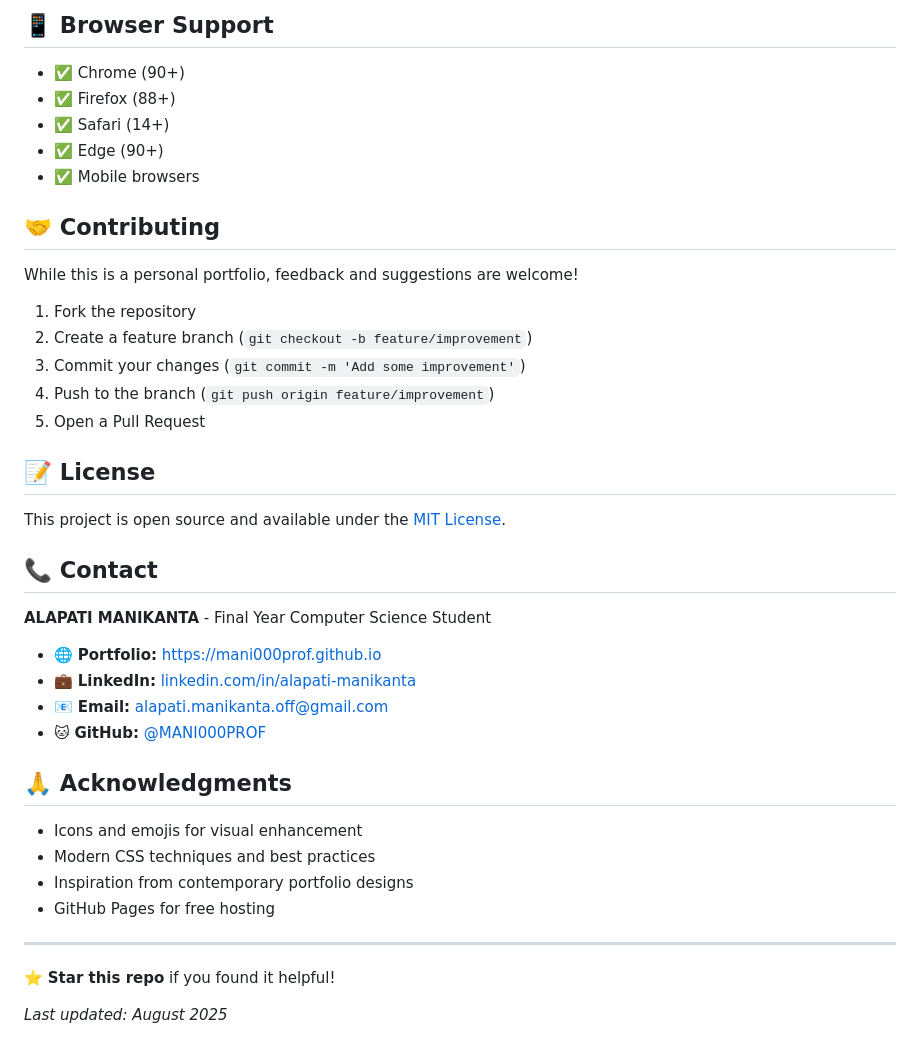
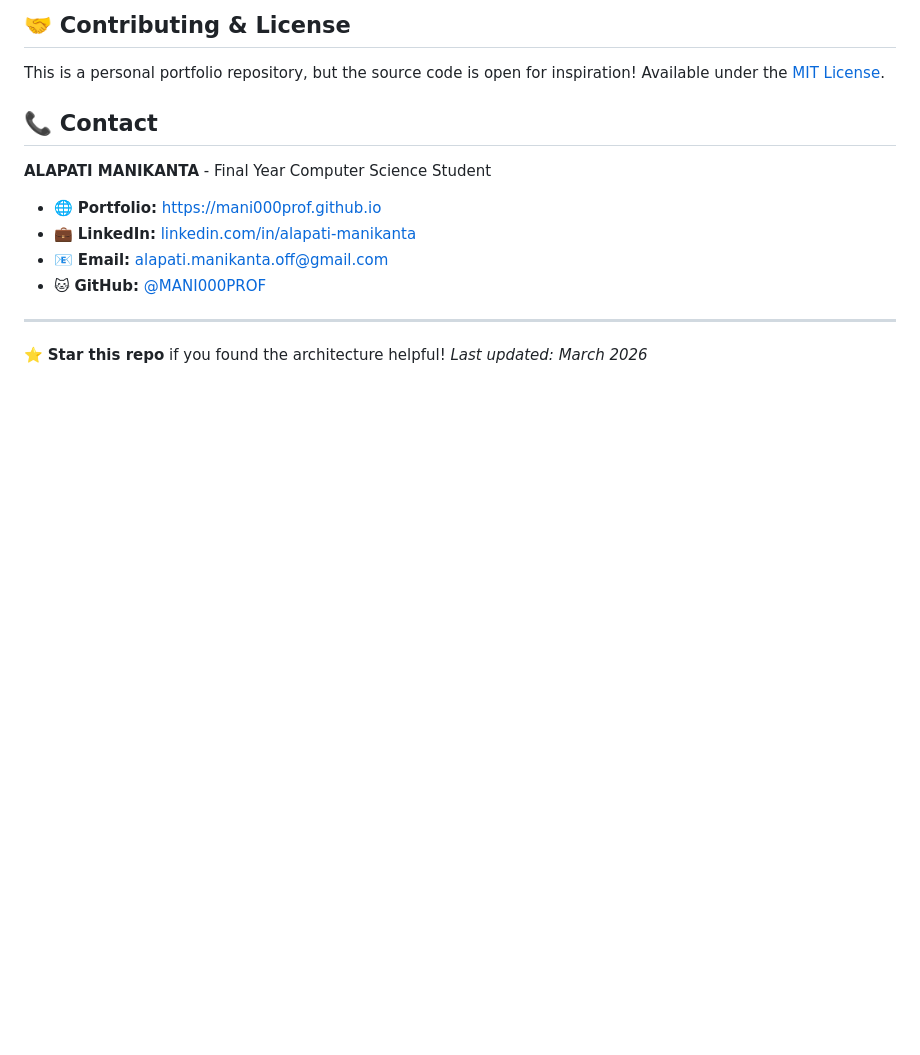
Before and after one commit to MANI000PROF/MANI000PROF.github.io, a Markdown page: README.md, the part around one of its changes. Drawn GitHub-style; blank space fills up the shorter version.

```diff
--- a/README.md
+++ b/README.md
@@ -133,24 +86,6 @@ The website uses CSS custom properties for easy theming:
-## 📱 Browser Support
-
-- ✅ Chrome (90+)
-- ✅ Firefox (88+)
-- ✅ Safari (14+)
-- ✅ Edge (90+)
-- ✅ Mobile browsers
-
-## 🤝 Contributing
-
-While this is a personal portfolio, feedback and suggestions are welcome!
-
-1. Fork the repository
-2. Create a feature branch (`git checkout -b feature/improvement`)
-3. Commit your changes (`git commit -m 'Add some improvement'`)
-4. Push to the branch (`git push origin feature/improvement`)
-5. Open a Pull Request
-
-## 📝 License
-
-This project is open source and available under the [MIT License](LICENSE).
+## 🤝 Contributing & License
+This is a personal portfolio repository, but the source code is open for inspiration!
+Available under the [MIT License](LICENSE).
 
 ## 📞 Contact
 
@@ -161,15 +96,7 @@ This project is open source and available under the [MIT License](LICENSE).
 - 📧 **Email:** alapati.manikanta.off@gmail.com
 - 🐱 **GitHub:** [@MANI000PROF](https://github.com/MANI000PROF)
 
-## 🙏 Acknowledgments
-
-- Icons and emojis for visual enhancement
-- Modern CSS techniques and best practices
-- Inspiration from contemporary portfolio designs
-- GitHub Pages for free hosting
-
 ---
 
-⭐ **Star this repo** if you found it helpful!
-
-*Last updated: August 2025*
+⭐ **Star this repo** if you found the architecture helpful!
+*Last updated: March 2026*
```
Also changed, not shown: other parts of README.md (+43 -90 lines).
